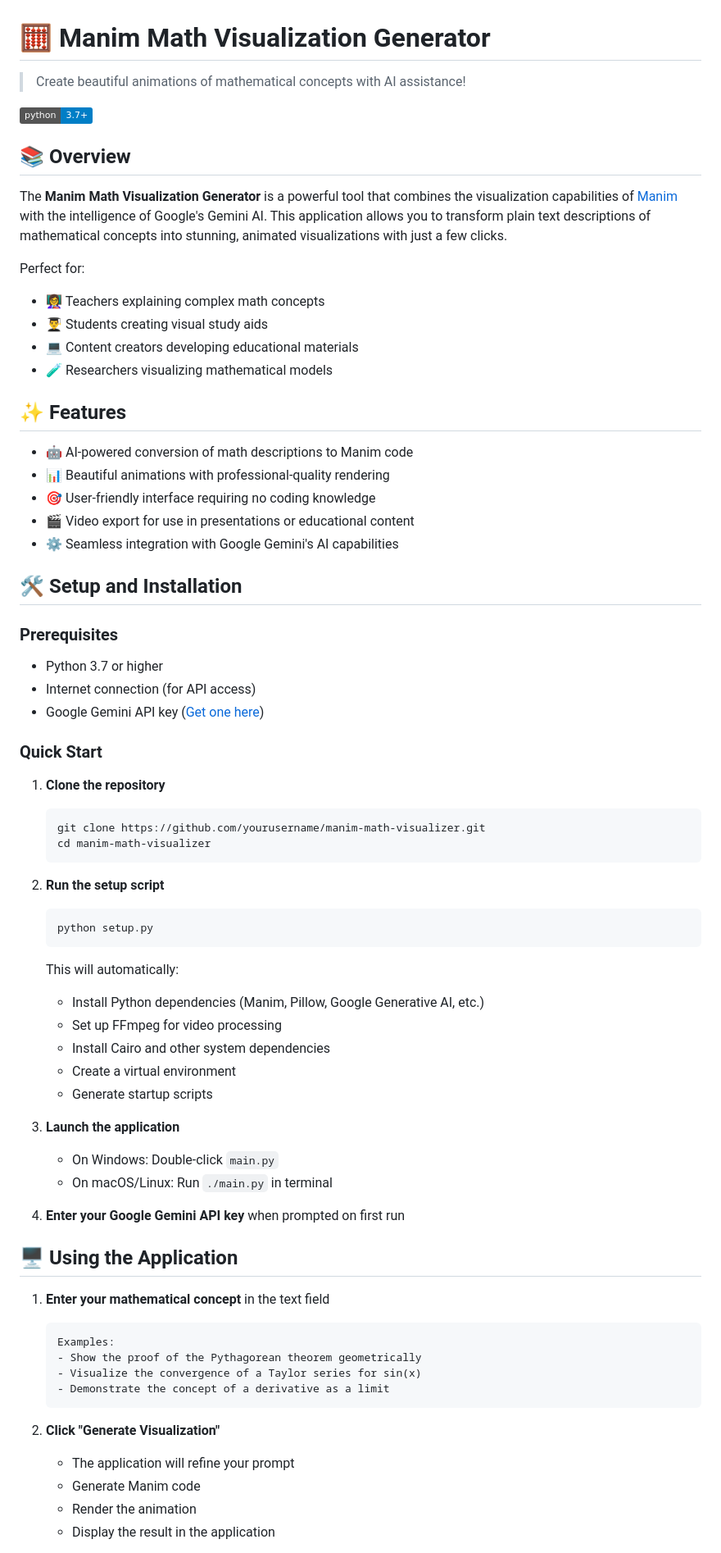
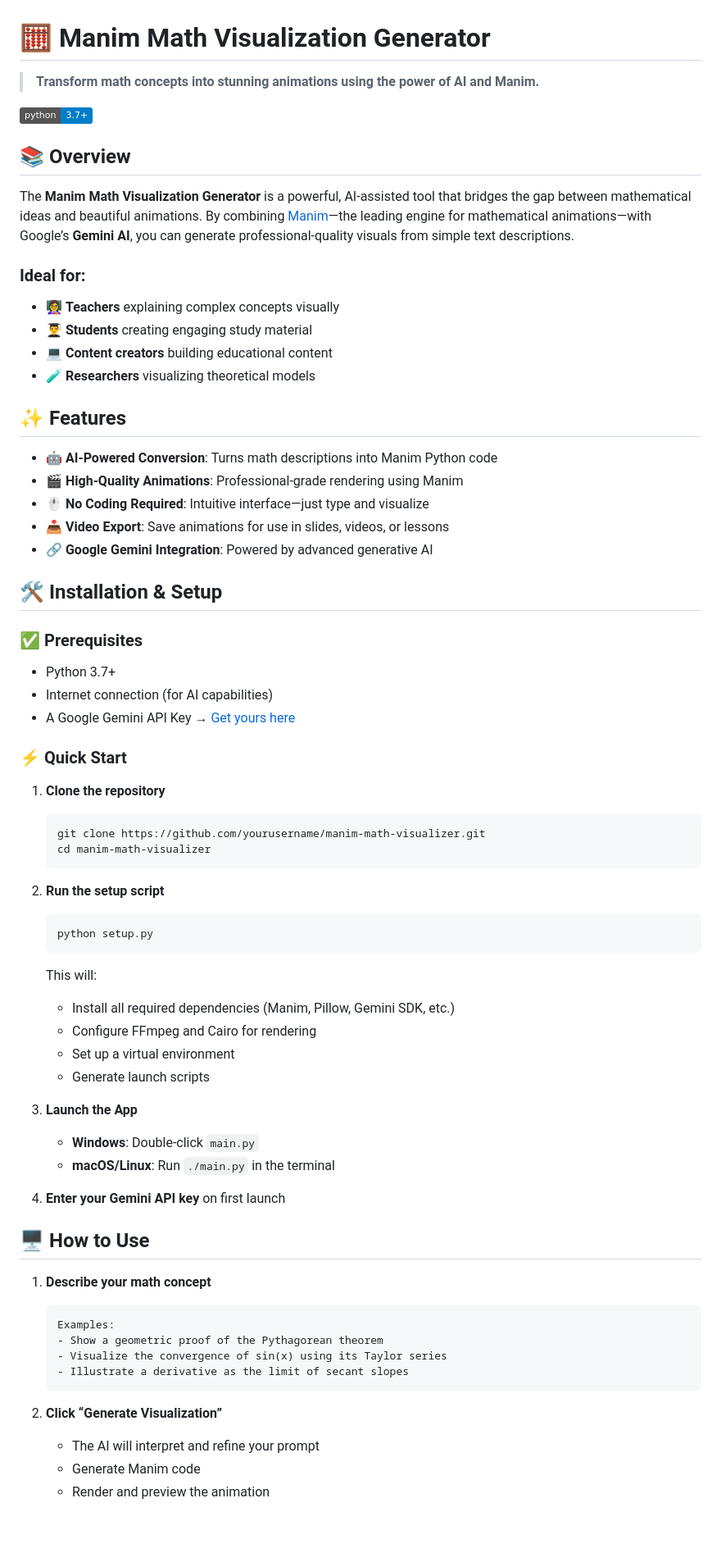
Before and after one commit to jithurx/AniMath, a Markdown page: README.md, the part around the change printed below. Shown: that part at 82% size. Rendered like a GitHub page; badges without logos; blank space fills up the shorter version.

````diff
--- a/README.md
+++ b/README.md
@@ -1,36 +1,39 @@
 # 🧮 Manim Math Visualization Generator
 
-> Create beautiful animations of mathematical concepts with AI assistance!
+> **Transform math concepts into stunning animations using the power of AI and Manim.**
 
 ![Python Version](https://img.shields.io/badge/python-3.7+-blue.svg)
 
+
 ## 📚 Overview
 
-The **Manim Math Visualization Generator** is a powerful tool that combines the visualization capabilities of [Manim](https://www.manim.community/) with the intelligence of Google's Gemini AI. This application allows you to transform plain text descriptions of mathematical concepts into stunning, animated visualizations with just a few clicks.
+The **Manim Math Visualization Generator** is a powerful, AI-assisted tool that bridges the gap between mathematical ideas and beautiful animations. By combining [Manim](https://www.manim.community/)—the leading engine for mathematical animations—with Google’s **Gemini AI**, you can generate professional-quality visuals from simple text descriptions.
 
-Perfect for:
-- 👩‍🏫 Teachers explaining complex math concepts
-- 👨‍🎓 Students creating visual study aids
-- 💻 Content creators developing educational materials
-- 🧪 Researchers visualizing mathematical models
+### Ideal for:
+- 👩‍🏫 **Teachers** explaining complex concepts visually
+- 👨‍🎓 **Students** creating engaging study material
+- 💻 **Content creators** building educational content
+- 🧪 **Researchers** visualizing theoretical models
+
 
 ## ✨ Features
 
-- 🤖 AI-powered conversion of math descriptions to Manim code
-- 📊 Beautiful animations with professional-quality rendering
-- 🎯 User-friendly interface requiring no coding knowledge
-- 🎬 Video export for use in presentations or educational content
-- ⚙️ Seamless integration with Google Gemini's AI capabilities
+- 🤖 **AI-Powered Conversion**: Turns math descriptions into Manim Python code
+- 🎬 **High-Quality Animations**: Professional-grade rendering using Manim
+- 🖱️ **No Coding Required**: Intuitive interface—just type and visualize
+- 📥 **Video Export**: Save animations for use in slides, videos, or lessons
+- 🔗 **Google Gemini Integration**: Powered by advanced generative AI
 
-## 🛠️ Setup and Installation
 
-### Prerequisites
+## 🛠️ Installation & Setup
 
-- Python 3.7 or higher
-- Internet connection (for API access)
-- Google Gemini API key ([Get one here](https://aistudio.google.com/))
+### ✅ Prerequisites
 
-### Quick Start
+- Python 3.7+
+- Internet connection (for AI capabilities)
+- A Google Gemini API Key → [Get yours here](https://aistudio.google.com/)
+
+### ⚡ Quick Start
 
 1. **Clone the repository**
    ```bash
@@ -43,32 +46,31 @@ Perfect for:
    python setup.py
    ```
 
-   This will automatically:
-   - Install Python dependencies (Manim, Pillow, Google Generative AI, etc.)
-   - Set up FFmpeg for video processing
-   - Install Cairo and other system dependencies
-   - Create a virtual environment
-   - Generate startup scripts
+   This will:
+   - Install all required dependencies (Manim, Pillow, Gemini SDK, etc.)
+   - Configure FFmpeg and Cairo for rendering
+   - Set up a virtual environment
+   - Generate launch scripts
 
-3. **Launch the application**
-   - On Windows: Double-click `main.py`
-   - On macOS/Linux: Run `./main.py` in terminal
+3. **Launch the App**
+   - **Windows**: Double-click `main.py`
+   - **macOS/Linux**: Run `./main.py` in the terminal
 
-4. **Enter your Google Gemini API key** when prompted on first run
+4. **Enter your Gemini API key** on first launch
 
-## 🖥️ Using the Application
 
-1. **Enter your mathematical concept** in the text field
+## 🖥️ How to Use
+
+1. **Describe your math concept**
    ```
    Examples:
-   - Show the proof of the Pythagorean theorem geometrically
-   - Visualize the convergence of a Taylor series for sin(x)
-   - Demonstrate the concept of a derivative as a limit
+   - Show a geometric proof of the Pythagorean theorem
+   - Visualize the convergence of sin(x) using its Taylor series
+   - Illustrate a derivative as the limit of secant slopes
    ```
 
-2. **Click "Generate Visualization"**
-   - The application will refine your prompt
+2. **Click “Generate Visualization”**
+   - The AI will interpret and refine your prompt
    - Generate Manim code
-   - Render the animation
-   - Display the result in the application
+   - Render and preview the animation
 
````
Also changed, not shown: other parts of README.md (+43 -32 lines).
